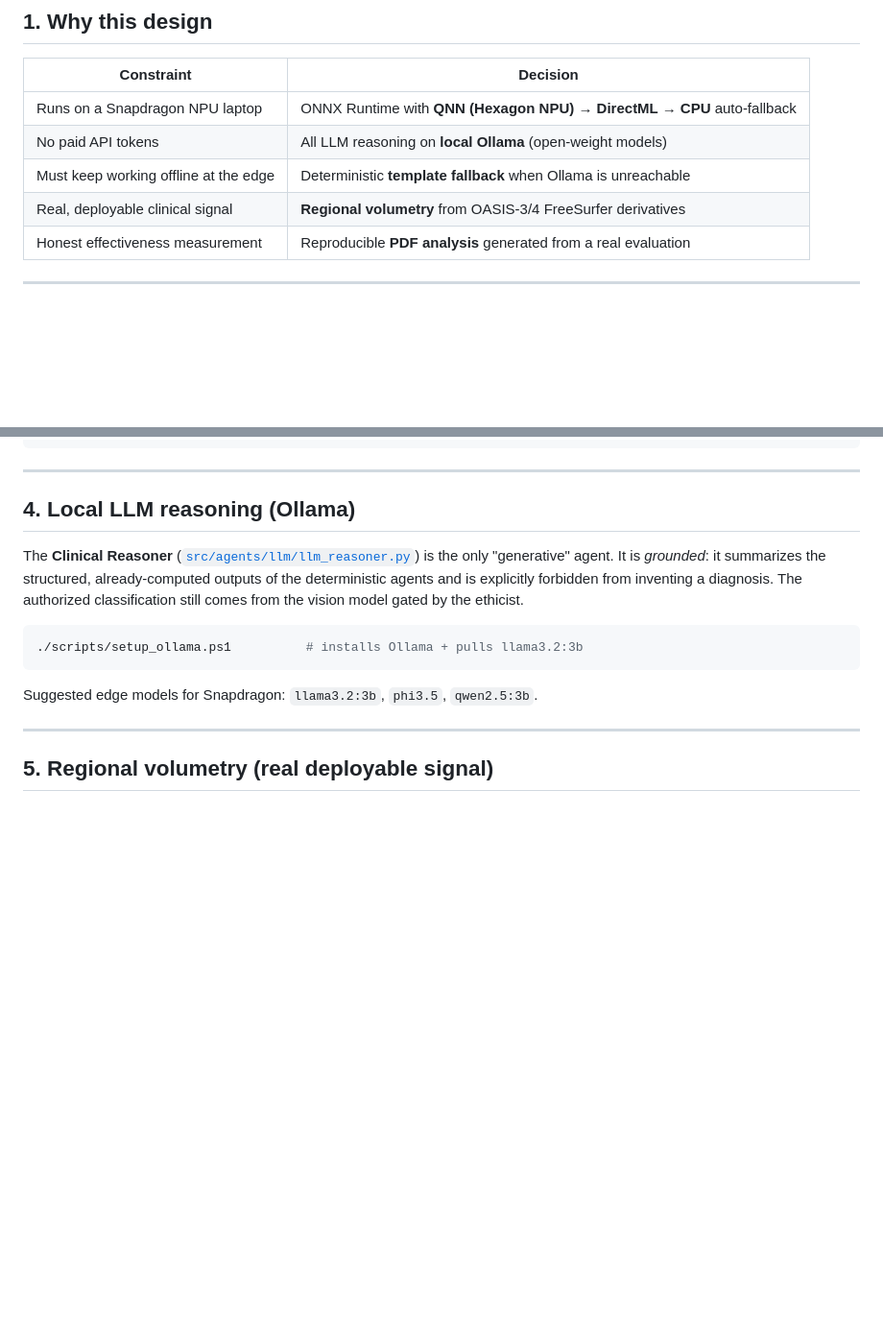
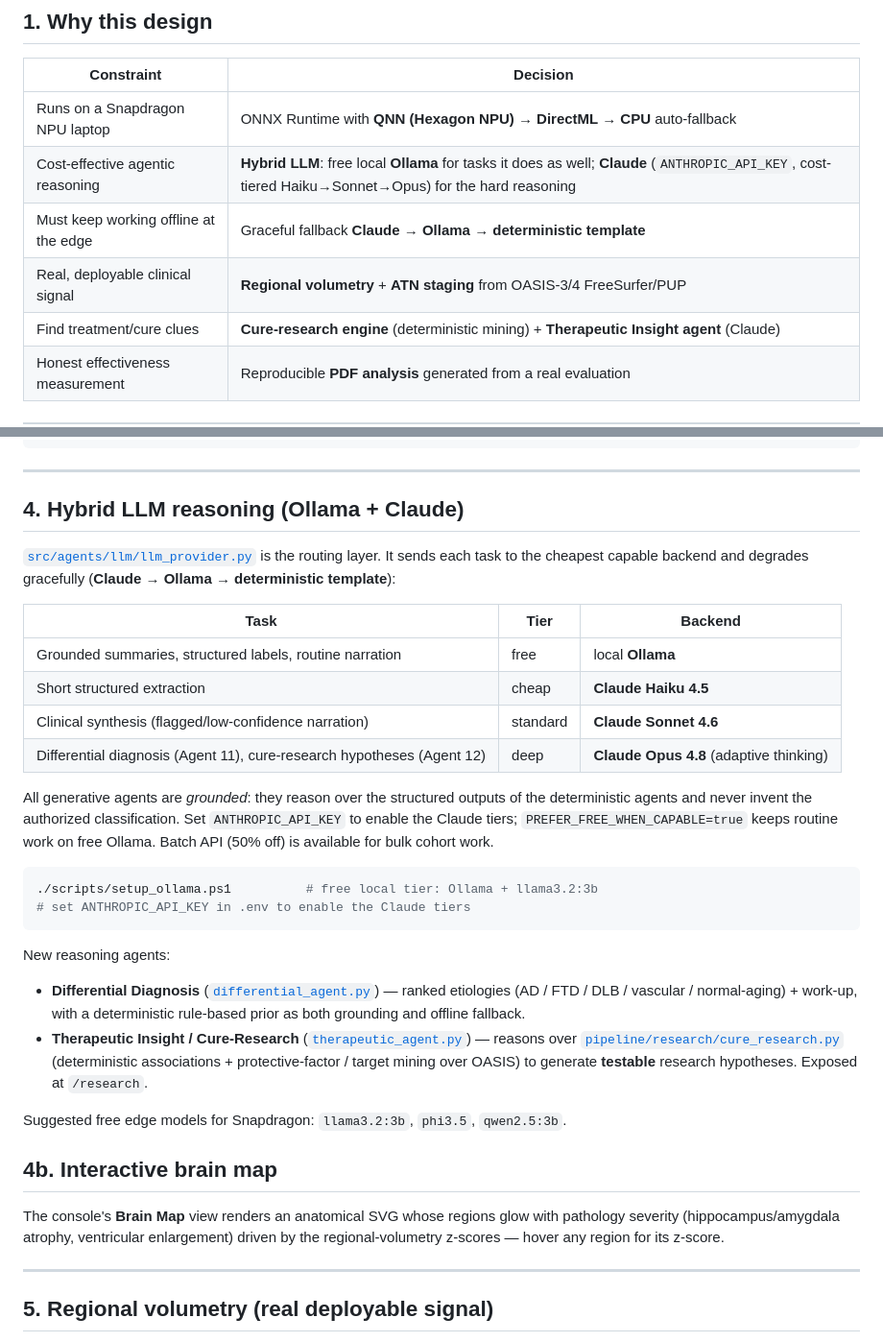
Before and after one commit to hakeemadeniji/oasis_agentic_pipeline, a Markdown page: EDGE_CLOUD_ARCHITECTURE.md, 2 parts joined by grey strips. Shown at 96% size. GitHub-like rendering; blank space fills up the shorter version.

Commit message:
docs: hybrid LLM tiers, new agents (11/12), brain map, cure-research
Correct the framing from "no paid API tokens" to the intended hybrid: free
Ollama + cost-tiered Claude. Document Agents 11–12, the cure-research lab, the
interactive brain map, and the Anthropic key/tier setup.

Co-Authored-By: Claude Opus 4.8 <noreply@anthropic.com>

````diff
--- a/EDGE_CLOUD_ARCHITECTURE.md
+++ b/EDGE_CLOUD_ARCHITECTURE.md
@@ -15,9 +15,10 @@ Alzheimer's disease **screening decision-support** on the OASIS datasets.
 | Constraint | Decision |
 |------------|----------|
 | Runs on a Snapdragon NPU laptop | ONNX Runtime with **QNN (Hexagon NPU) → DirectML → CPU** auto-fallback |
-| No paid API tokens | All LLM reasoning on **local Ollama** (open-weight models) |
-| Must keep working offline at the edge | Deterministic **template fallback** when Ollama is unreachable |
-| Real, deployable clinical signal | **Regional volumetry** from OASIS-3/4 FreeSurfer derivatives |
+| Cost-effective agentic reasoning | **Hybrid LLM**: free local **Ollama** for tasks it does as well; **Claude** (`ANTHROPIC_API_KEY`, cost-tiered Haiku→Sonnet→Opus) for the hard reasoning |
+| Must keep working offline at the edge | Graceful fallback **Claude → Ollama → deterministic template** |
+| Real, deployable clinical signal | **Regional volumetry** + **ATN staging** from OASIS-3/4 FreeSurfer/PUP |
+| Find treatment/cure clues | **Cure-research engine** (deterministic mining) + **Therapeutic Insight agent** (Claude) |
 | Honest effectiveness measurement | Reproducible **PDF analysis** generated from a real evaluation |
 
 ---
@@ -79,19 +80,46 @@ pip install onnxruntime-qnn      # Snapdragon NPU
 
 ---
 
-## 4. Local LLM reasoning (Ollama)
+## 4. Hybrid LLM reasoning (Ollama + Claude)
 
-The **Clinical Reasoner** ([`src/agents/llm/llm_reasoner.py`](src/agents/llm/llm_reasoner.py))
-is the only "generative" agent. It is *grounded*: it summarizes the structured,
-already-computed outputs of the deterministic agents and is explicitly forbidden
-from inventing a diagnosis. The authorized classification still comes from the
-vision model gated by the ethicist.
+[`src/agents/llm/llm_provider.py`](src/agents/llm/llm_provider.py) is the routing
+layer. It sends each task to the cheapest capable backend and degrades
+gracefully (**Claude → Ollama → deterministic template**):
+
+| Task | Tier | Backend |
+|------|------|---------|
+| Grounded summaries, structured labels, routine narration | free | local **Ollama** |
+| Short structured extraction | cheap | **Claude Haiku 4.5** |
+| Clinical synthesis (flagged/low-confidence narration) | standard | **Claude Sonnet 4.6** |
+| Differential diagnosis (Agent 11), cure-research hypotheses (Agent 12) | deep | **Claude Opus 4.8** (adaptive thinking) |
+
+All generative agents are *grounded*: they reason over the structured outputs of
+the deterministic agents and never invent the authorized classification. Set
+`ANTHROPIC_API_KEY` to enable the Claude tiers; `PREFER_FREE_WHEN_CAPABLE=true`
+keeps routine work on free Ollama. Batch API (50% off) is available for bulk
+cohort work.
 
 ```powershell
-./scripts/setup_ollama.ps1          # installs Ollama + pulls llama3.2:3b
+./scripts/setup_ollama.ps1          # free local tier: Ollama + llama3.2:3b
+# set ANTHROPIC_API_KEY in .env to enable the Claude tiers
 ```
 
-Suggested edge models for Snapdragon: `llama3.2:3b`, `phi3.5`, `qwen2.5:3b`.
+New reasoning agents:
+- **Differential Diagnosis** ([`differential_agent.py`](src/agents/llm/differential_agent.py)) —
+  ranked etiologies (AD / FTD / DLB / vascular / normal-aging) + work-up, with a
+  deterministic rule-based prior as both grounding and offline fallback.
+- **Therapeutic Insight / Cure-Research** ([`therapeutic_agent.py`](src/agents/llm/therapeutic_agent.py)) —
+  reasons over [`pipeline/research/cure_research.py`](src/pipeline/research/cure_research.py)
+  (deterministic associations + protective-factor / target mining over OASIS) to
+  generate **testable** research hypotheses. Exposed at `/research`.
+
+Suggested free edge models for Snapdragon: `llama3.2:3b`, `phi3.5`, `qwen2.5:3b`.
+
+## 4b. Interactive brain map
+
+The console's **Brain Map** view renders an anatomical SVG whose regions glow
+with pathology severity (hippocampus/amygdala atrophy, ventricular enlargement)
+driven by the regional-volumetry z-scores — hover any region for its z-score.
 
 ---
 
````
Also changed, not shown: README.md (+22 -7 lines).
